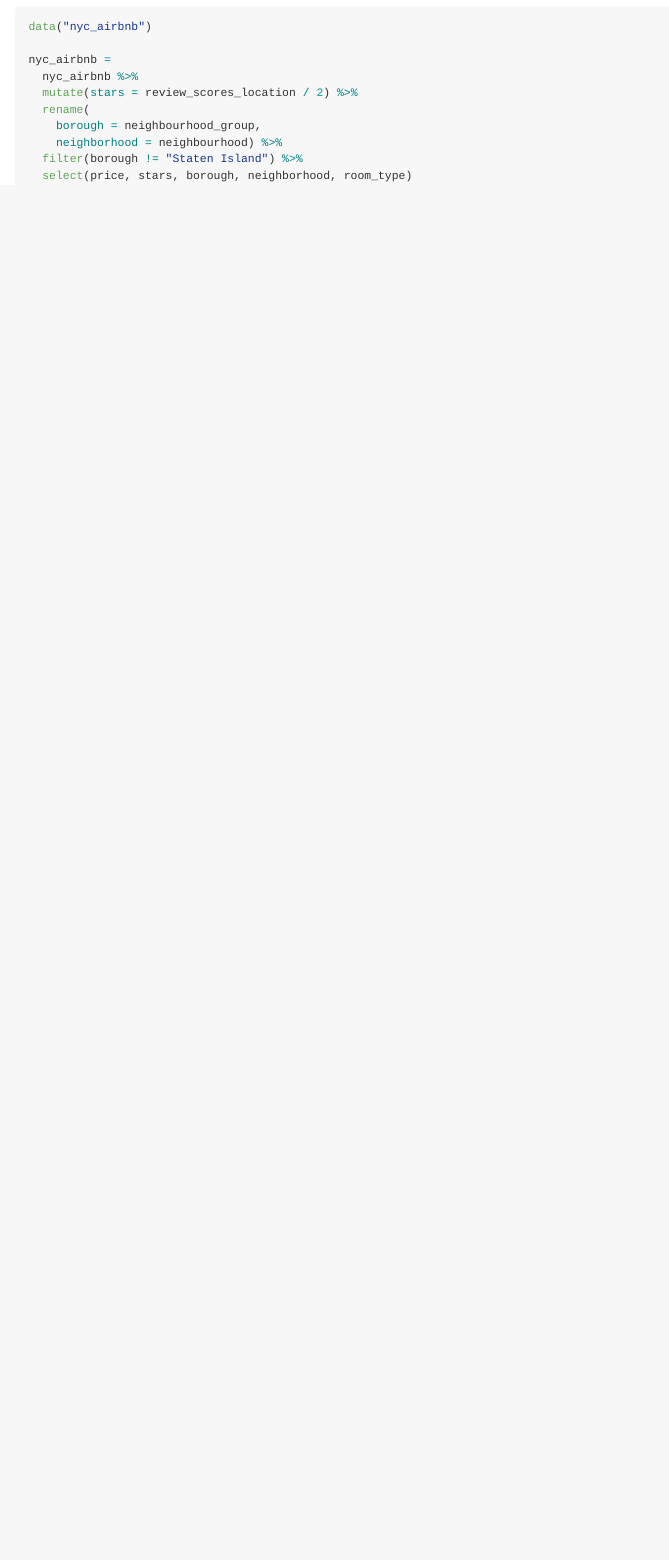
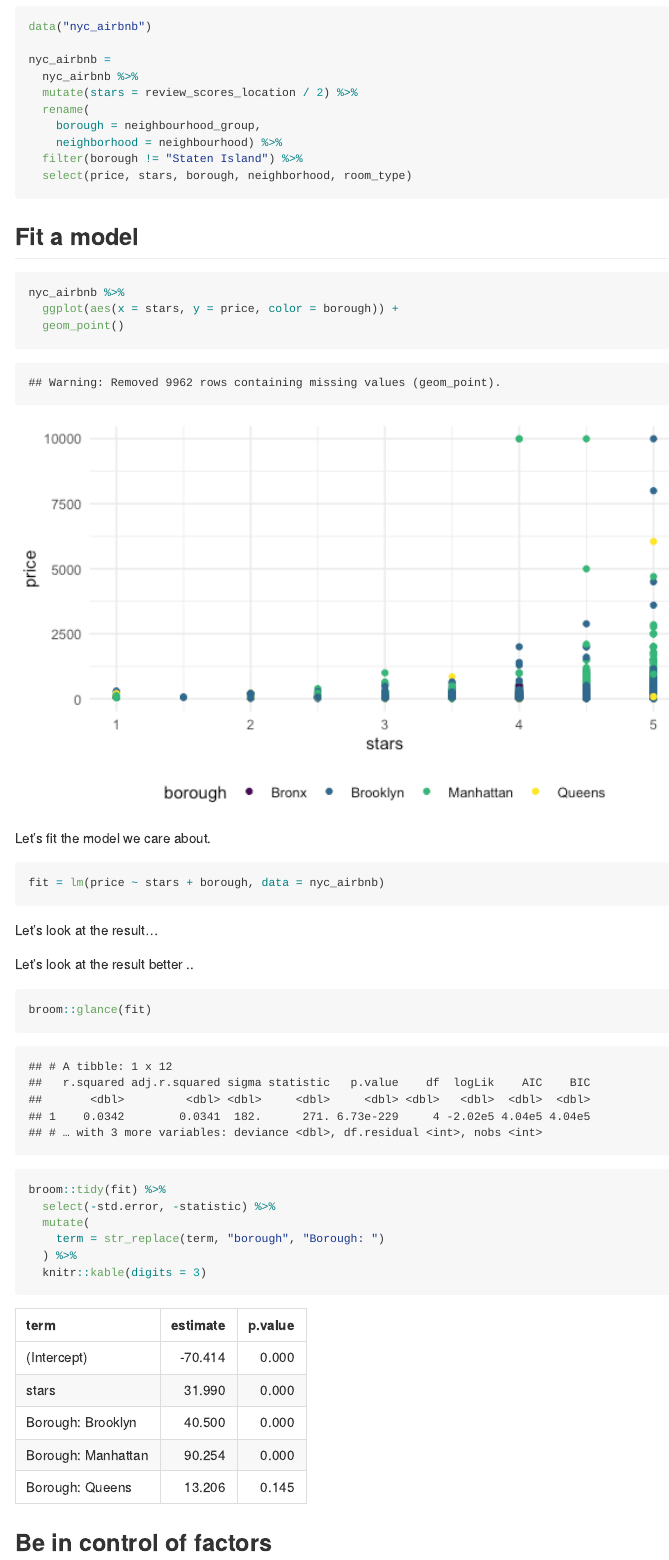
Before and after one commit to hanyulu2/linear_models, an R Markdown document (linear_models.Rmd): the page in a window 1100 px wide, from 170 px down. The pictures show the output file linear_models.md that the author committed with the source, drawn offline in the style of GitHub.

Commit message:
plot data; fit first model; look at factors

````diff
--- a/linear_models.Rmd
+++ b/linear_models.Rmd
@@ -41,3 +41,44 @@ nyc_airbnb =
   filter(borough != "Staten Island") %>%
   select(price, stars, borough, neighborhood, room_type)
 ```
+
+## Fit a model
+
+```{r}
+nyc_airbnb %>%
+  ggplot(aes(x = stars, y = price, color = borough)) +
+  geom_point()
+```
+
+
+Let's fit the model we care about.
+
+```{r}
+fit = lm(price ~ stars + borough, data = nyc_airbnb)
+```
+
+Let's look at the result...
+
+```{r, include = FALSE}
+fit
+
+summary(fit)
+summary(fit)$coef
+coef(fit)
+residuals(fit)
+```
+
+Let's look at the result better ..
+
+```{r}
+broom::glance(fit)
+
+broom::tidy(fit) %>%
+  select(-std.error, -statistic) %>%
+  mutate(
+    term = str_replace(term, "borough", "Borough: ")
+  ) %>%
+  knitr::kable(digits = 3)
+```
+
+## Be in control of factors
````
Also changed, not shown: linear_models.md, linear_models_files/figure-gfm/unnamed-chunk-2-1.png (added), linear_models_files/figure-gfm/unnamed-chunk-7-1.png (added), linear_models.Rmd (25 more changed lines).
